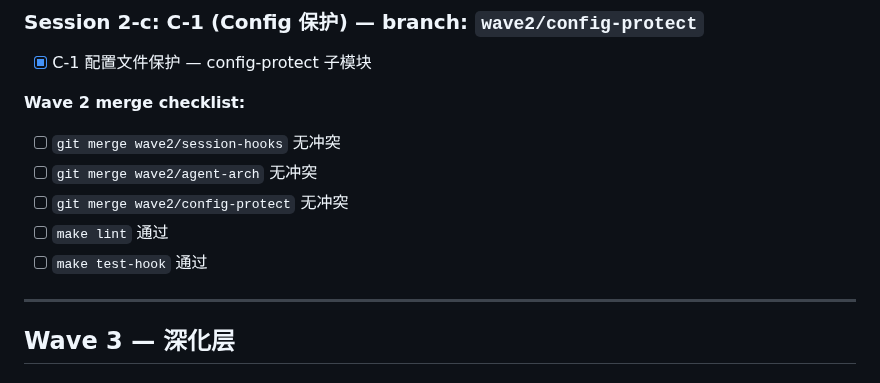
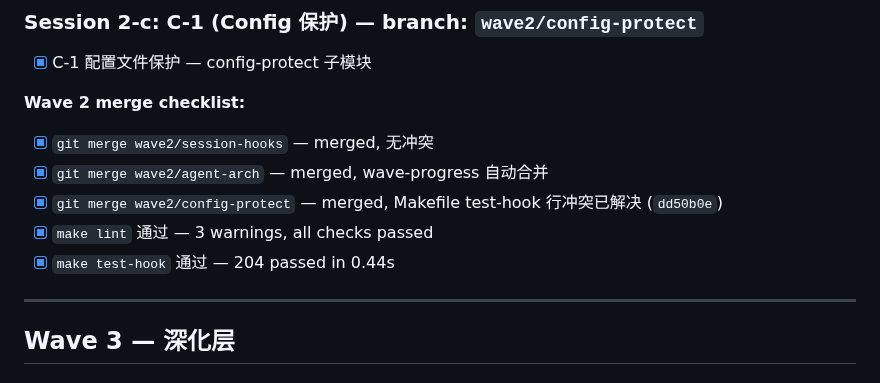
Before and after one commit to Aimeerrhythm/enterprise-change-workflow, a Markdown page: .claude/ecw-wave-progress.md, the part around the change. GitHub-like rendering.

Commit message:
docs: update wave-progress — Wave 2 fully merged
3 branches merged: session-hooks + agent-arch + config-protect
204 tests passing, lint clean.

Co-Authored-By: Claude Opus 4.6 <noreply@anthropic.com>

```diff
--- a/.claude/ecw-wave-progress.md
+++ b/.claude/ecw-wave-progress.md
@@ -41,11 +41,11 @@
 - [x] C-1 配置文件保护 — config-protect 子模块
 
 **Wave 2 merge checklist:**
-- [ ] `git merge wave2/session-hooks` 无冲突
-- [ ] `git merge wave2/agent-arch` 无冲突
-- [ ] `git merge wave2/config-protect` 无冲突
-- [ ] `make lint` 通过
-- [ ] `make test-hook` 通过
+- [x] `git merge wave2/session-hooks` — merged, 无冲突
+- [x] `git merge wave2/agent-arch` — merged, wave-progress 自动合并
+- [x] `git merge wave2/config-protect` — merged, Makefile test-hook 行冲突已解决 (`dd50b0e`)
+- [x] `make lint` 通过 — 3 warnings, all checks passed
+- [x] `make test-hook` 通过 — 204 passed in 0.44s
 
 ---
 
```
